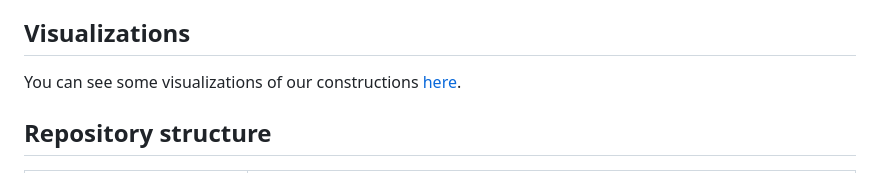
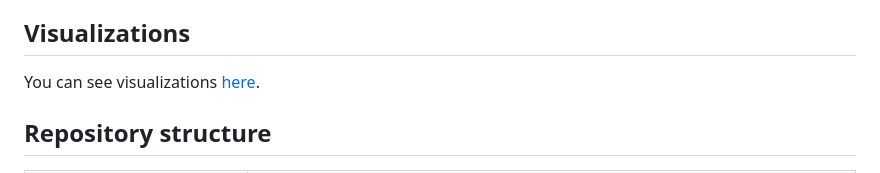
Before and after one commit to jakubbinieda/barrycades, a Markdown page: README.md, the part around the change. Drawn GitHub-style.

```diff
--- a/README.md
+++ b/README.md
@@ -103,7 +103,7 @@ There are several ways to check our solutions and your own. Firstly, you can use
 
 ## Visualizations
 
-You can see some visualizations of our constructions [here](images/images.md).
+You can see visualizations [here](images/).
 
 ## Repository structure
 
```
Also changed, not shown: images/images.md (deleted, +0 -302 lines).
